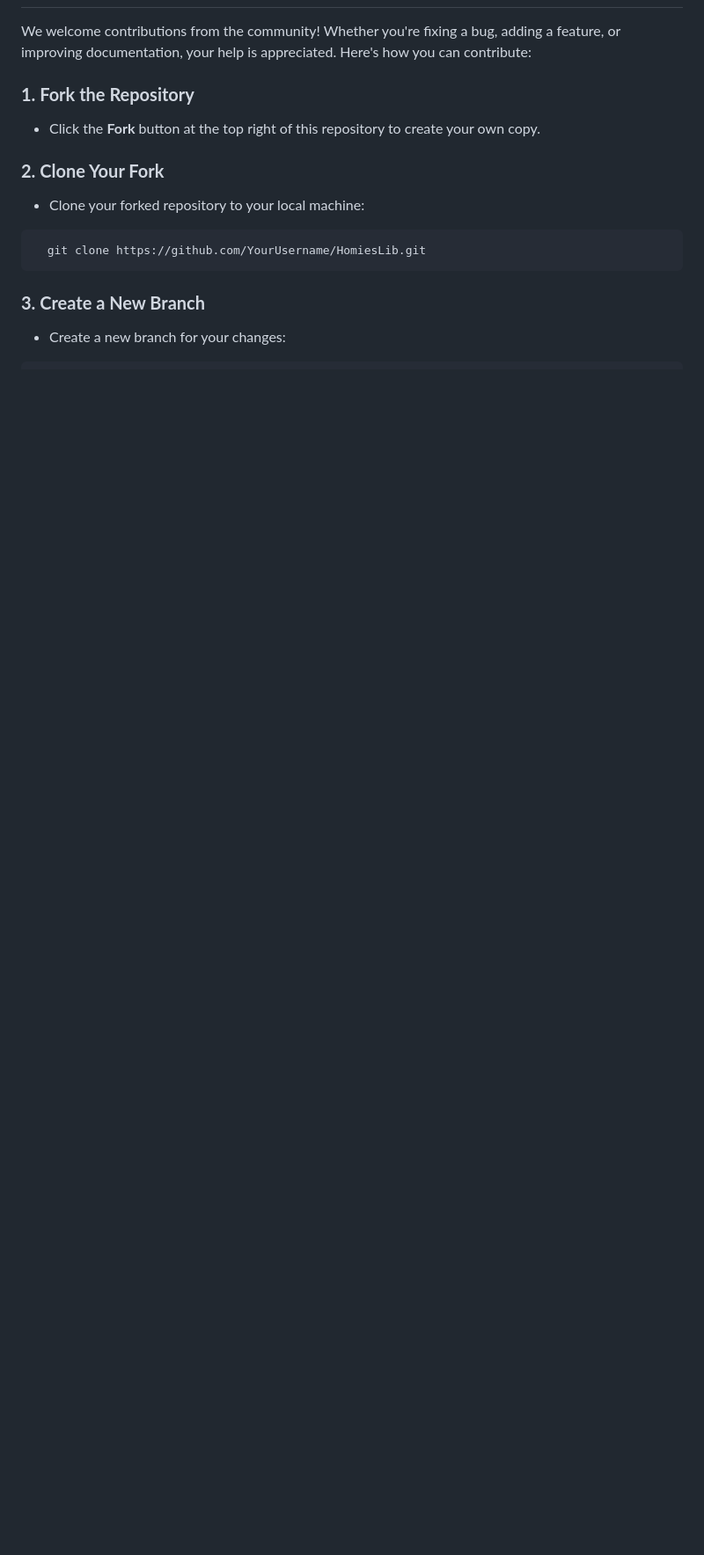
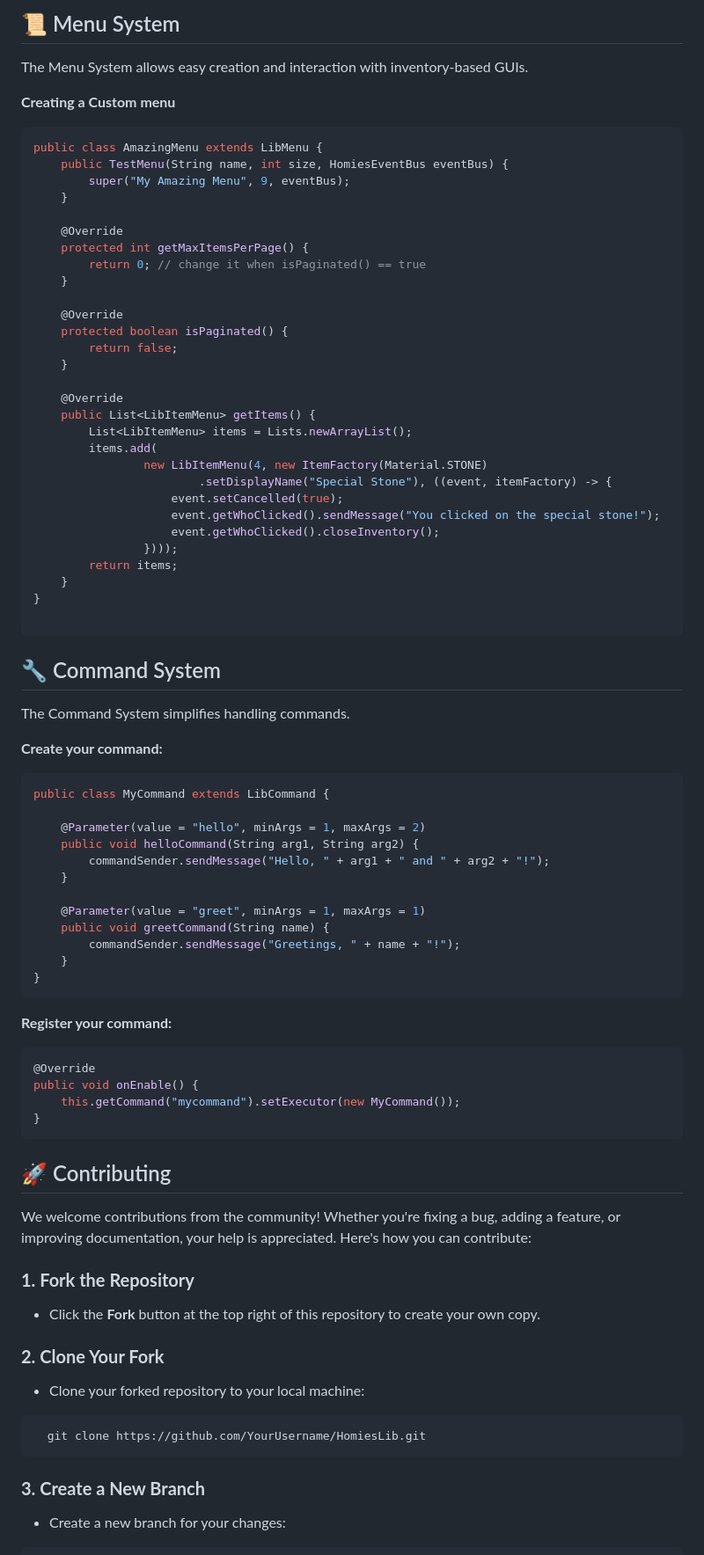
Before and after one commit to NourEdden-Albishawi/HomiesLib, a Markdown page: README.md, the part around one of its changes. Shown at 88% size. Rendered like a GitHub page; blank space fills up the shorter version.

````diff
--- a/README.md
+++ b/README.md
@@ -58,3 +107,72 @@ public class MyPlugin extends JavaPlugin {
+## 📜 Menu System
+
+The Menu System allows easy creation and interaction with inventory-based GUIs.
+
+**Creating a Custom menu**
+
+```java
+public class AmazingMenu extends LibMenu {
+    public TestMenu(String name, int size, HomiesEventBus eventBus) {
+        super("My Amazing Menu", 9, eventBus);
+    }
+
+    @Override
+    protected int getMaxItemsPerPage() {
+        return 0; // change it when isPaginated() == true
+    }
+
+    @Override
+    protected boolean isPaginated() {
+        return false;
+    }
+
+    @Override
+    public List<LibItemMenu> getItems() {
+        List<LibItemMenu> items = Lists.newArrayList();
+        items.add(
+                new LibItemMenu(4, new ItemFactory(Material.STONE)
+                        .setDisplayName("Special Stone"), ((event, itemFactory) -> {
+                    event.setCancelled(true);
+                    event.getWhoClicked().sendMessage("You clicked on the special stone!");
+                    event.getWhoClicked().closeInventory();
+                })));
+        return items;
+    }
+}
+
+```
+
+## 🔧 Command System
+
+The Command System simplifies handling commands.
+
+**Create your command:**
+
+```java
+public class MyCommand extends LibCommand {
+
+    @Parameter(value = "hello", minArgs = 1, maxArgs = 2)
+    public void helloCommand(String arg1, String arg2) {
+        commandSender.sendMessage("Hello, " + arg1 + " and " + arg2 + "!");
+    }
+
+    @Parameter(value = "greet", minArgs = 1, maxArgs = 1)
+    public void greetCommand(String name) {
+        commandSender.sendMessage("Greetings, " + name + "!");
+    }
+}
+```
+
+**Register your command:**
+
+```java
+@Override
+public void onEnable() {
+    this.getCommand("mycommand").setExecutor(new MyCommand());
+}
+```
+
+## 🚀 Contributing
 
 We welcome contributions from the community! Whether you're fixing a bug, adding a feature, or improving documentation, your help is appreciated. Here's how you can contribute:
 
````
Also changed, not shown: other parts of README.md (+53 -4 lines).
